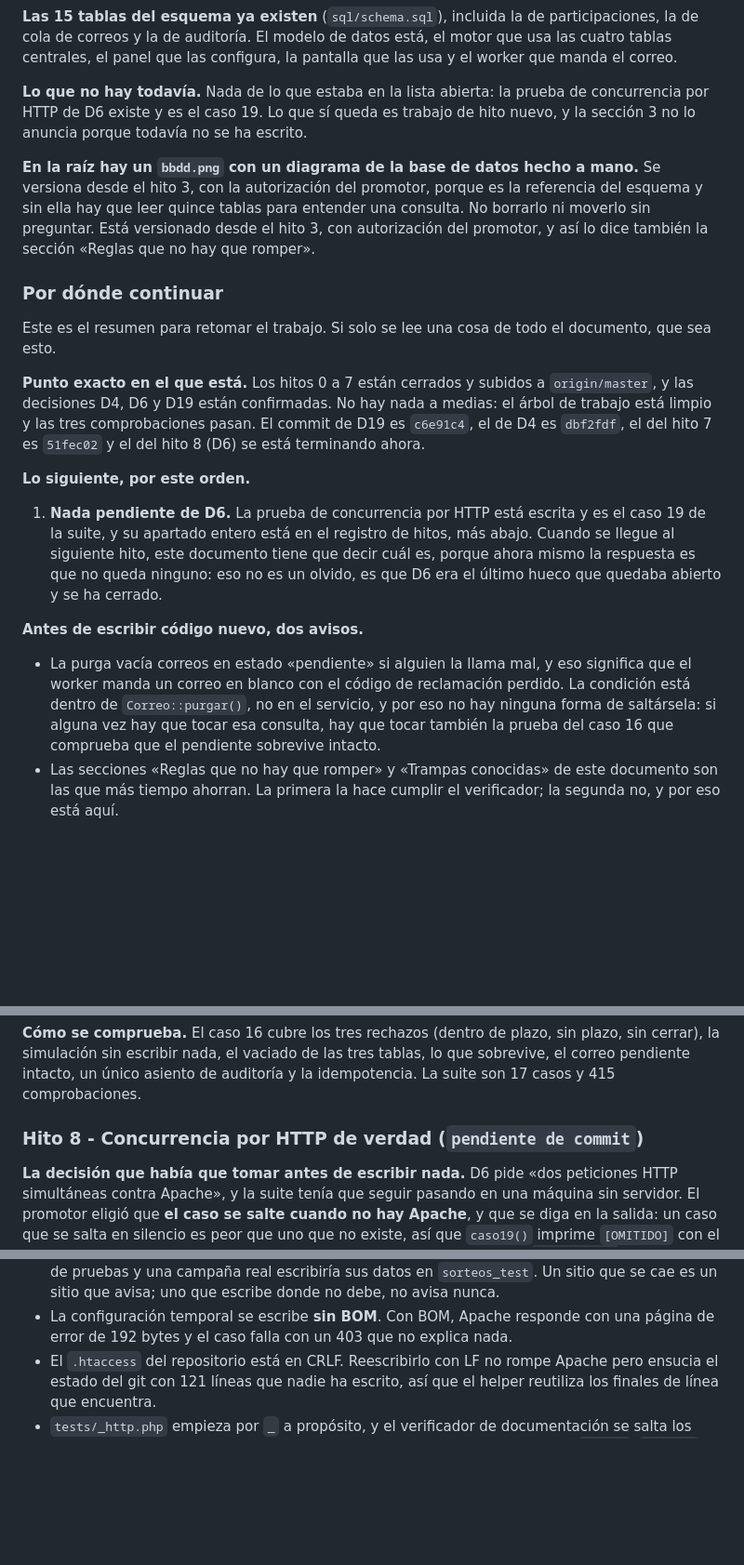
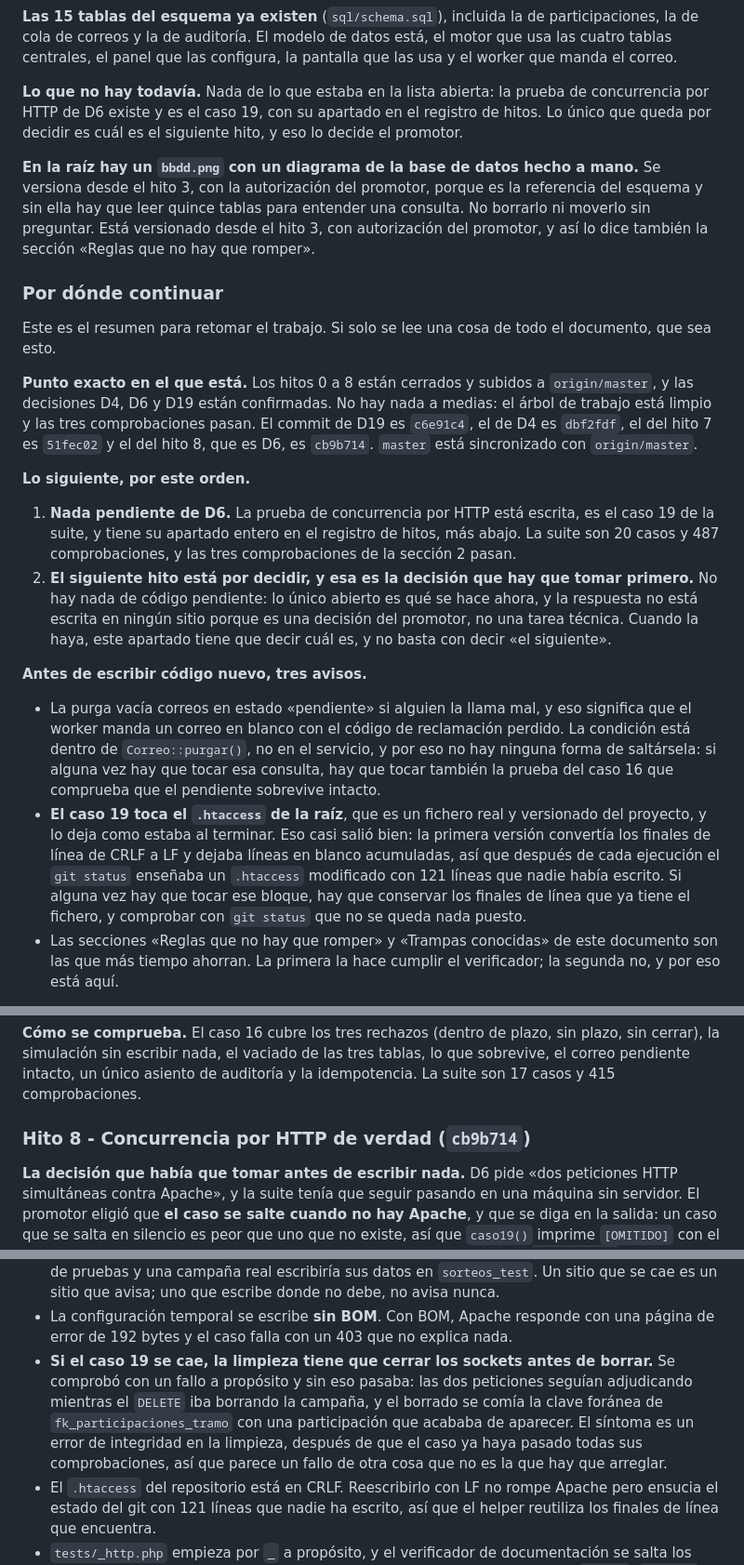
Before and after one commit to valenfer/sorteossuper, a Markdown page: ESTADO.md, 3 parts joined by grey strips. Shown at 93% size. Rendered like a GitHub page; blank space fills up the shorter version.

Commit message:
docs: ESTADO.md con el hito 8 cerrado y su hash
Anade el hito 8 al registro y a la tabla de la seccion 1, deja el punto
de partida en cb9b714 y cambia el aviso del .htaccess a tres.

El aviso nuevo no es el mismo del hito 8: aqui va el que se lleva uno
quien llega y ve el .htaccess modificado en el git status sin saber
por que.

```diff
--- a/ESTADO.md
+++ b/ESTADO.md
@@ -99,8 +100,9 @@ el motor que usa las cuatro tablas centrales, el panel que las configura, la
 pantalla que las usa y el worker que manda el correo.
 
 **Lo que no hay todavía.** Nada de lo que estaba en la lista abierta: la prueba de
-concurrencia por HTTP de D6 existe y es el caso 19. Lo que sí queda es trabajo de
-hito nuevo, y la sección 3 no lo anuncia porque todavía no se ha escrito.
+concurrencia por HTTP de D6 existe y es el caso 19, con su apartado en el registro
+de hitos. Lo único que queda por decidir es cuál es el siguiente hito, y eso lo
+decide el promotor.
 
 **En la raíz hay un `bbdd.png` con un diagrama de la base de datos hecho a
 mano.** Se versiona desde el hito 3, con la autorización del promotor, porque es
@@ -114,21 +116,25 @@ que romper».
 Este es el resumen para retomar el trabajo. Si solo se lee una cosa de todo el
 documento, que sea esto.
 
-**Punto exacto en el que está.** Los hitos 0 a 7 están cerrados y subidos a
+**Punto exacto en el que está.** Los hitos 0 a 8 están cerrados y subidos a
 `origin/master`, y las decisiones D4, D6 y D19 están confirmadas. No hay nada a
 medias: el árbol de trabajo está limpio y las tres comprobaciones pasan. El commit de
-D19 es `c6e91c4`, el de D4 es `dbf2fdf`, el del hito 7 es `51fec02` y el del hito 8
-(D6) se está terminando ahora.
+D19 es `c6e91c4`, el de D4 es `dbf2fdf`, el del hito 7 es `51fec02` y el del hito 8,
+que es D6, es `cb9b714`. `master` está sincronizado con `origin/master`.
 
 **Lo siguiente, por este orden.**
 
-1. **Nada pendiente de D6.** La prueba de concurrencia por HTTP está escrita y es el
-   caso 19 de la suite, y su apartado entero está en el registro de hitos, más abajo.
-   Cuando se llegue al siguiente hito, este documento tiene que decir cuál es, porque
-   ahora mismo la respuesta es que no queda ninguno: eso no es un olvido, es que D6
-   era el último hueco que quedaba abierto y se ha cerrado.
+1. **Nada pendiente de D6.** La prueba de concurrencia por HTTP está escrita, es el
+   caso 19 de la suite, y tiene su apartado entero en el registro de hitos, más abajo.
+   La suite son 20 casos y 487 comprobaciones, y las tres comprobaciones de la
+   sección 2 pasan.
+2. **El siguiente hito está por decidir, y esa es la decisión que hay que tomar
+   primero.** No hay nada de código pendiente: lo único abierto es qué se hace ahora,
+   y la respuesta no está escrita en ningún sitio porque es una decisión del
+   promotor, no una tarea técnica. Cuando la haya, este apartado tiene que decir
+   cuál es, y no basta con decir «el siguiente».
 
-**Antes de escribir código nuevo, dos avisos.**
+**Antes de escribir código nuevo, tres avisos.**
 
 - La purga vacía correos en estado «pendiente» si alguien la llama mal, y eso
   significa que el worker manda un correo en blanco con el código de reclamación
@@ -136,6 +142,13 @@ D19 es `c6e91c4`, el de D4 es `dbf2fdf`, el del hito 7 es `51fec02` y el del hit
   por eso no hay ninguna forma de saltársela: si alguna vez hay que tocar esa
   consulta, hay que tocar también la prueba del caso 16 que comprueba que el
   pendiente sobrevive intacto.
+- **El caso 19 toca el `.htaccess` de la raíz**, que es un fichero real y versionado
+  del proyecto, y lo deja como estaba al terminar. Eso casi salió bien: la primera
+  versión convertía los finales de línea de CRLF a LF y dejaba líneas en blanco
+  acumuladas, así que después de cada ejecución el `git status` enseñaba un
+  `.htaccess` modificado con 121 líneas que nadie había escrito. Si alguna vez hay
+  que tocar ese bloque, hay que conservar los finales de línea que ya tiene el
+  fichero, y comprobar con `git status` que no se queda nada puesto.
 - Las secciones «Reglas que no hay que romper» y «Trampas conocidas» de este
   documento son las que más tiempo ahorran. La primera la hace cumplir el
   verificador; la segunda no, y por eso está aquí.
@@ -938,7 +951,7 @@ plazo, sin cerrar), la simulación sin escribir nada, el vaciado de las tres tab
 lo que sobrevive, el correo pendiente intacto, un único asiento de auditoría y la
 idempotencia. La suite son 17 casos y 415 comprobaciones.
 
-### Hito 8 - Concurrencia por HTTP de verdad (`pendiente de commit`)
+### Hito 8 - Concurrencia por HTTP de verdad (`cb9b714`)
 
 **La decisión que había que tomar antes de escribir nada.** D6 pide «dos peticiones
 HTTP simultáneas contra Apache», y la suite tenía que seguir pasando en una máquina
@@ -995,6 +1008,13 @@ la concurrencia, así que se comprobó las dos veces:
   avisa; uno que escribe donde no debe, no avisa nunca.
 - La configuración temporal se escribe **sin BOM**. Con BOM, Apache responde con una
   página de error de 192 bytes y el caso falla con un 403 que no explica nada.
+- **Si el caso 19 se cae, la limpieza tiene que cerrar los sockets antes de borrar.**
+  Se comprobó con un fallo a propósito y sin eso pasaba: las dos peticiones seguían
+  adjudicando mientras el `DELETE` iba borrando la campaña, y el borrado se comía la
+  clave foránea de `fk_participaciones_tramo` con una participación que acababa de
+  aparecer. El síntoma es un error de integridad en la limpieza, después de que el
+  caso ya haya pasado todas sus comprobaciones, así que parece un fallo de otra cosa
+  que no es la que hay que arreglar.
 - El `.htaccess` del repositorio está en CRLF. Reescribirlo con LF no rompe Apache
   pero ensucia el estado del git con 121 líneas que nadie ha escrito, así que el
   helper reutiliza los finales de línea que encuentra.
```
Also changed, not shown: other parts of ESTADO.md (+1 -0 lines).
